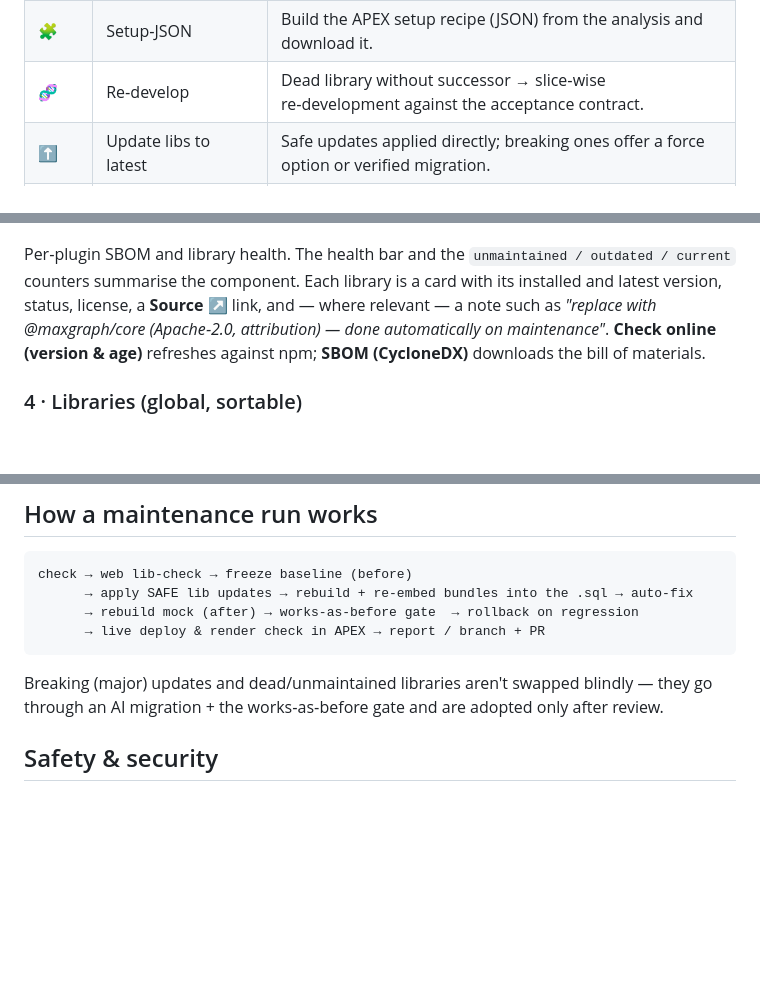
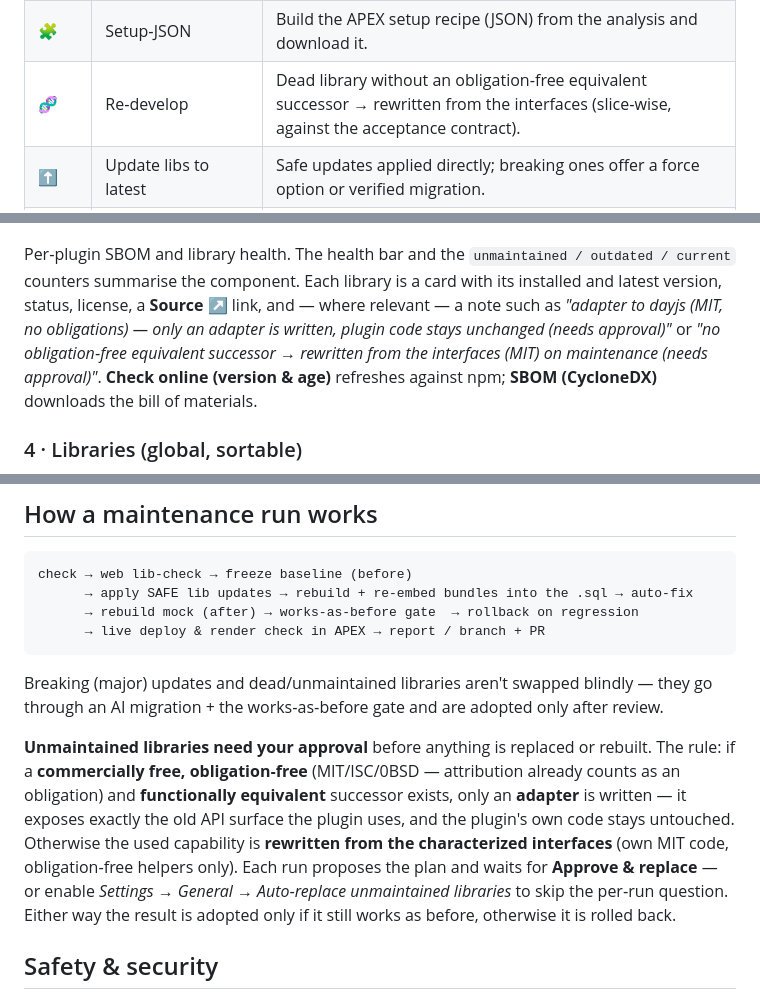
Before and after one commit to MarkoGranzin/APEX-Plugin-Maintanance, a Markdown page: README.md, 3 parts joined by grey strips. Drawn GitHub-style; blank space fills up the shorter version.

Commit message:
docs: document the consent gate + adapter-vs-rewrite rule (T-163/T-164)
README: unmaintained replacement needs per-run approval; rule explained
(obligation-free equivalent successor → adapter only, plugin code
untouched; otherwise rewrite from the interfaces); library-card note
examples updated (maxGraph/attribution example replaced).
AI-SETUP: full-maintenance section + General settings describe the
approval flow and tell the AI not to approve on the human's behalf.

Co-Authored-By: Claude Opus 4.8 <noreply@anthropic.com>

```diff
--- a/README.md
+++ b/README.md
@@ -111,7 +111,7 @@ full description. Only *Full maintenance now* carries a label — it is the prim
 | 🔍 | Manual review | Security + quality gate. Read‑only. |
 | 🔄 | Rebuild requirements | Re‑derive the acceptance requirements from the mock self‑test. |
 | 🧩 | Setup‑JSON | Build the APEX setup recipe (JSON) from the analysis and download it. |
-| 🧬 | Re‑develop | Dead library without successor → slice‑wise re‑development against the acceptance contract. |
+| 🧬 | Re‑develop | Dead library without an obligation‑free equivalent successor → rewritten from the interfaces (slice‑wise, against the acceptance contract). |
 | ⬆ | Update libs to latest | Safe updates applied directly; breaking ones offer a force option or verified migration. |
 | 📤 | Upload (branch + PR) | Commit changes on a **new** branch, push, and show the PR/MR link. **Asks for confirmation.** |
 | 🚀 | Deploy to APEX & live‑test | Install into the configured APEX app, build a test page, headless render check. Needs the APEX connection in *Settings*. |
@@ -127,7 +127,9 @@ summary of the AI/automatic changes from the last run.
 Per‑plugin SBOM and library health. The health bar and the `unmaintained / outdated /
 current` counters summarise the component. Each library is a card with its installed and
 latest version, status, license, a **Source ↗** link, and — where relevant — a note such as
-*"replace with @maxgraph/core (Apache‑2.0, attribution) — done automatically on maintenance"*.
+*"adapter to dayjs (MIT, no obligations) — only an adapter is written, plugin code stays
+unchanged (needs approval)"* or *"no obligation‑free equivalent successor → rewritten from
+the interfaces (MIT) on maintenance (needs approval)"*.
 **Check online (version & age)** refreshes against npm; **SBOM (CycloneDX)** downloads the bill
 of materials.
 
@@ -185,6 +187,16 @@ check → web lib‑check → freeze baseline (before)
 
 Breaking (major) updates and dead/unmaintained libraries aren't swapped blindly — they go
 through an AI migration + the works‑as‑before gate and are adopted only after review.
+
+**Unmaintained libraries need your approval** before anything is replaced or rebuilt. The
+rule: if a **commercially free, obligation‑free** (MIT/ISC/0BSD — attribution already counts
+as an obligation) and **functionally equivalent** successor exists, only an **adapter** is
+written — it exposes exactly the old API surface the plugin uses, and the plugin's own code
+stays untouched. Otherwise the used capability is **rewritten from the characterized
+interfaces** (own MIT code, obligation‑free helpers only). Each run proposes the plan and
+waits for **Approve & replace** — or enable *Settings → General → Auto‑replace unmaintained
+libraries* to skip the per‑run question. Either way the result is adopted only if it still
+works as before, otherwise it is rolled back.
 
 ## Safety & security
 
```
Also changed, not shown: AI-SETUP.md (+2 -0 lines).
